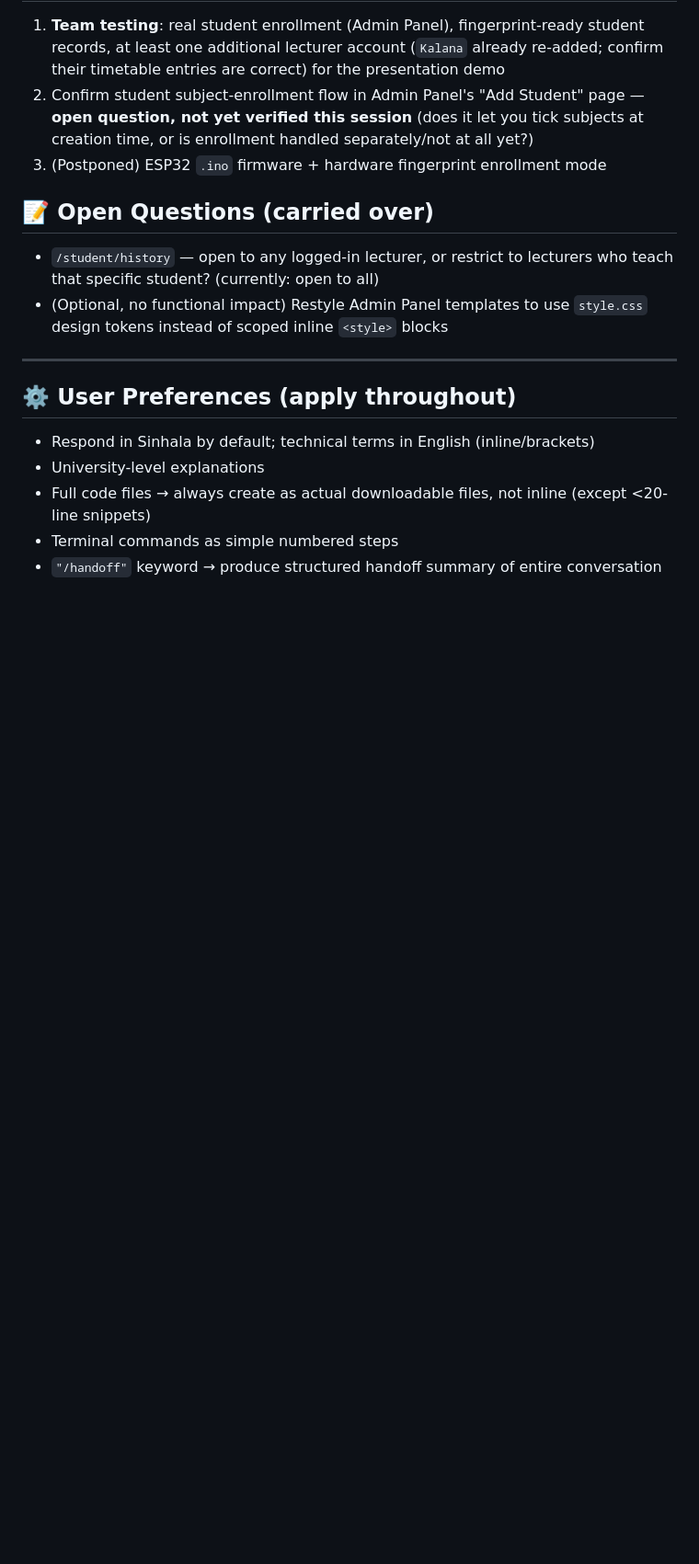
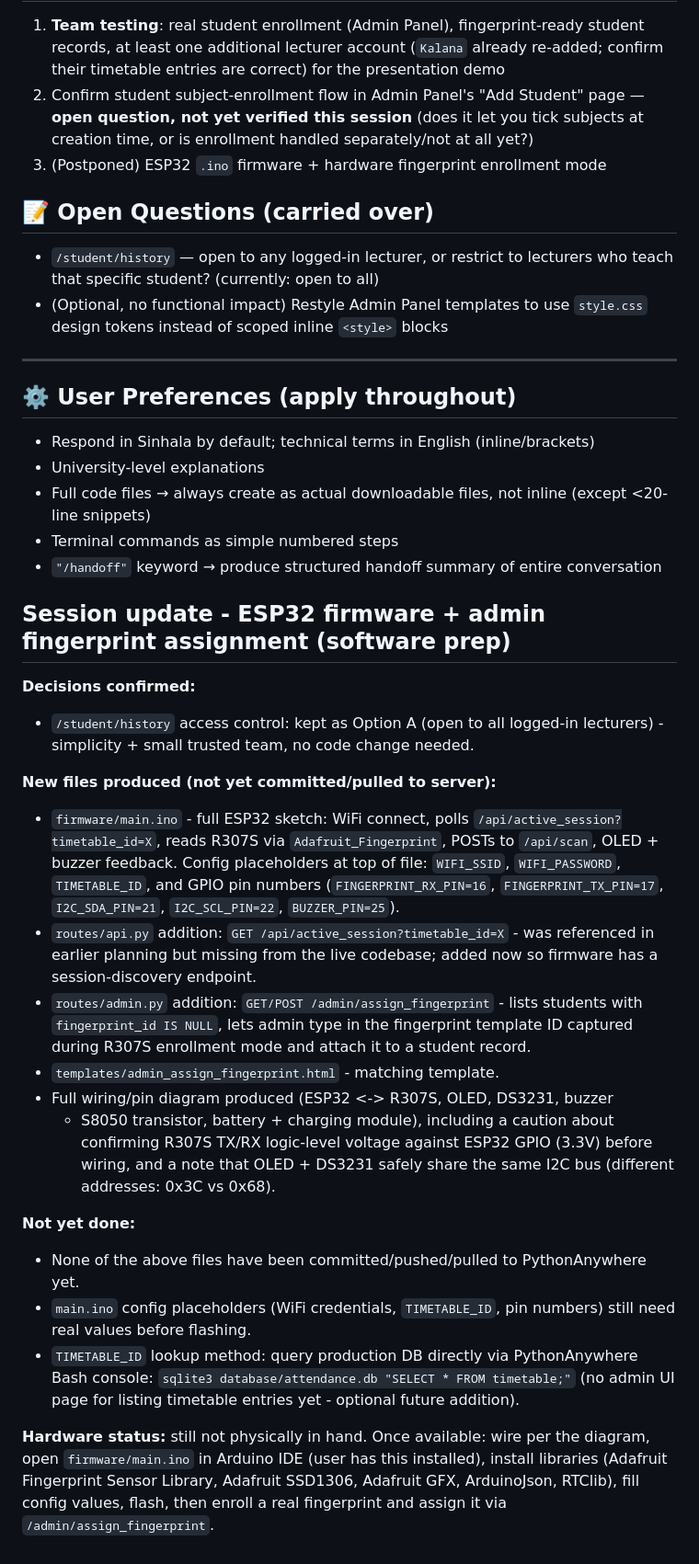
Before and after one commit to didulah/mini_project, a Markdown page: PROJECT_LOG.md, the part around the change. Shown at 92% size. Drawn GitHub-style; blank space fills up the shorter version.

Commit message:
Add ESP32 firmware and admin fingerprint assignment features

```diff
--- a/PROJECT_LOG.md
+++ b/PROJECT_LOG.md
@@ -130,3 +130,49 @@ None. Deployment is live and working with the current (Admin Panel) codebase.
 - Full code files → always create as actual downloadable files, not inline (except <20-line snippets)
 - Terminal commands as simple numbered steps
 - `"/handoff"` keyword → produce structured handoff summary of entire conversation
+
+## Session update - ESP32 firmware + admin fingerprint assignment (software prep)
+
+**Decisions confirmed:**
+- `/student/history` access control: kept as Option A (open to all logged-in
+  lecturers) - simplicity + small trusted team, no code change needed.
+
+**New files produced (not yet committed/pulled to server):**
+- `firmware/main.ino` - full ESP32 sketch: WiFi connect, polls
+  `/api/active_session?timetable_id=X`, reads R307S via
+  `Adafruit_Fingerprint`, POSTs to `/api/scan`, OLED + buzzer feedback.
+  Config placeholders at top of file: `WIFI_SSID`, `WIFI_PASSWORD`,
+  `TIMETABLE_ID`, and GPIO pin numbers (`FINGERPRINT_RX_PIN=16`,
+  `FINGERPRINT_TX_PIN=17`, `I2C_SDA_PIN=21`, `I2C_SCL_PIN=22`,
+  `BUZZER_PIN=25`).
+- `routes/api.py` addition: `GET /api/active_session?timetable_id=X` -
+  was referenced in earlier planning but missing from the live codebase;
+  added now so firmware has a session-discovery endpoint.
+- `routes/admin.py` addition: `GET/POST /admin/assign_fingerprint` -
+  lists students with `fingerprint_id IS NULL`, lets admin type in the
+  fingerprint template ID captured during R307S enrollment mode and
+  attach it to a student record.
+- `templates/admin_assign_fingerprint.html` - matching template.
+- Full wiring/pin diagram produced (ESP32 <-> R307S, OLED, DS3231, buzzer
+  + S8050 transistor, battery + charging module), including a caution
+  about confirming R307S TX/RX logic-level voltage against ESP32 GPIO
+  (3.3V) before wiring, and a note that OLED + DS3231 safely share the
+  same I2C bus (different addresses: 0x3C vs 0x68).
+
+**Not yet done:**
+- None of the above files have been committed/pushed/pulled to
+  PythonAnywhere yet.
+- `main.ino` config placeholders (WiFi credentials, `TIMETABLE_ID`, pin
+  numbers) still need real values before flashing.
+- `TIMETABLE_ID` lookup method: query production DB directly via
+  PythonAnywhere Bash console:
+  `sqlite3 database/attendance.db "SELECT * FROM timetable;"`
+  (no admin UI page for listing timetable entries yet - optional future
+  addition).
+
+**Hardware status:** still not physically in hand. Once available: wire
+per the diagram, open `firmware/main.ino` in Arduino IDE (user has this
+installed), install libraries (Adafruit Fingerprint Sensor Library,
+Adafruit SSD1306, Adafruit GFX, ArduinoJson, RTClib), fill config values,
+flash, then enroll a real fingerprint and assign it via
+`/admin/assign_fingerprint`.
```
